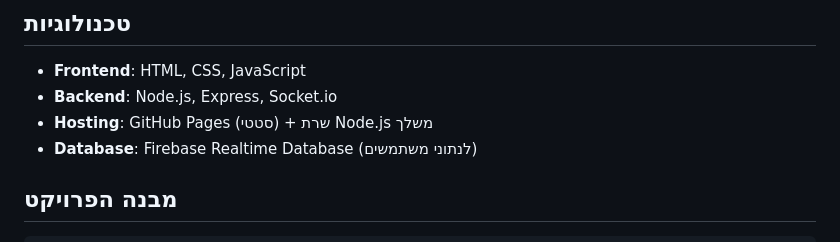
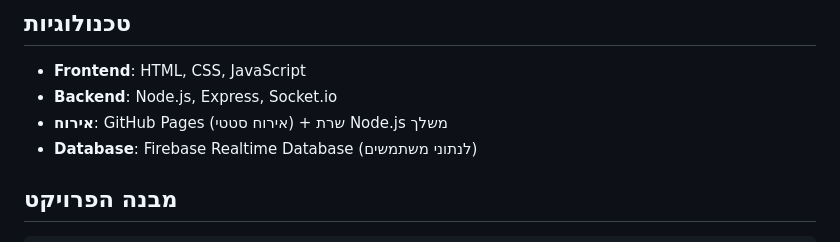
Before and after one commit to hidon1/hidon, a Markdown page: README.md, the part around the change. Drawn GitHub-style.

Commit message:
Tweak hosting line wording
Co-authored-by: hidon1 <212171561+hidon1@users.noreply.github.com>

```diff
--- a/README.md
+++ b/README.md
@@ -16,7 +16,7 @@
 
 - **Frontend**: HTML, CSS, JavaScript
 - **Backend**: Node.js, Express, Socket.io
-- **Hosting**: GitHub Pages (סטטי) + שרת Node.js משלך
+- **אירוח**: GitHub Pages (אירוח סטטי) + שרת Node.js משלך
 - **Database**: Firebase Realtime Database (לנתוני משתמשים)
 
 ## מבנה הפרויקט
```
